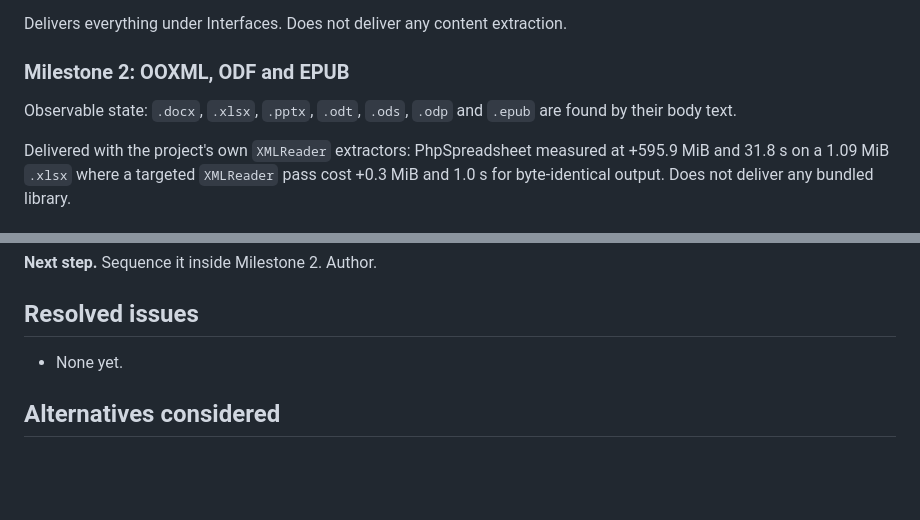
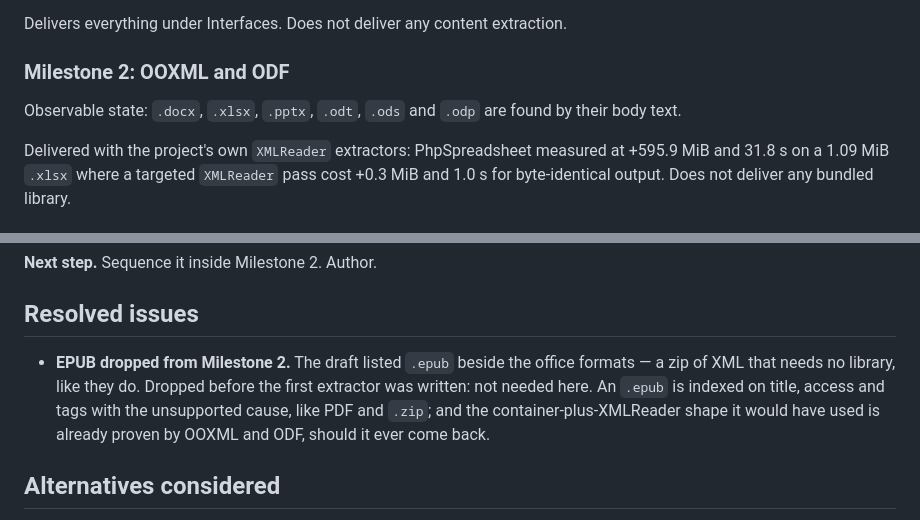
Before and after one commit to NefixEstrada/fts_sql, a Markdown page: DESIGN.md, 2 parts joined by grey strips. GitHub-like rendering; blank space fills up the shorter version.

Commit message:
docs: EPUB out of the design, per the author's call
DESIGN.md is read-only by standing instruction; this edit is the one
exception, asked for explicitly. Milestone 2 loses .epub from its title
and its observable state, and the Resolved issues section records the
drop instead of leaving it to look like the format was never considered:
the draft had it beside the office formats — a zip of XML that needs no
library, like they do — and it went before the first extractor was
written. An .epub now sits with .zip and PDF on the not-extracted list:
indexed on title, access and tags, with the unsupported cause.

```diff
--- a/DESIGN.md
+++ b/DESIGN.md
@@ -239,9 +239,9 @@ Observable state: an instance on any of the three engines indexes `.txt`, `.md`,
 
 Delivers everything under Interfaces. Does not deliver any content extraction.
 
-### Milestone 2: OOXML, ODF and EPUB
+### Milestone 2: OOXML and ODF
 
-Observable state: `.docx`, `.xlsx`, `.pptx`, `.odt`, `.ods`, `.odp` and `.epub` are found by their body text.
+Observable state: `.docx`, `.xlsx`, `.pptx`, `.odt`, `.ods` and `.odp` are found by their body text.
 
 Delivered with the project's own `XMLReader` extractors: PhpSpreadsheet measured at +595.9 MiB and 31.8 s on a 1.09 MiB `.xlsx` where a targeted `XMLReader` pass cost +0.3 MiB and 1.0 s for byte-identical output. Does not deliver any bundled library.
 
@@ -636,7 +636,7 @@ AGPL-3.0-or-later, REUSE-compliant. The libraries the later milestones bundle ar
 
 ## Resolved issues
 
-- None yet.
+- **EPUB dropped from Milestone 2.** The draft listed `.epub` beside the office formats — a zip of XML that needs no library, like they do. Dropped before the first extractor was written: not needed here. An `.epub` is indexed on title, access and tags with the unsupported cause, like PDF and `.zip`; and the container-plus-XMLReader shape it would have used is already proven by OOXML and ODF, should it ever come back.
 
 ## Alternatives considered
 
```
